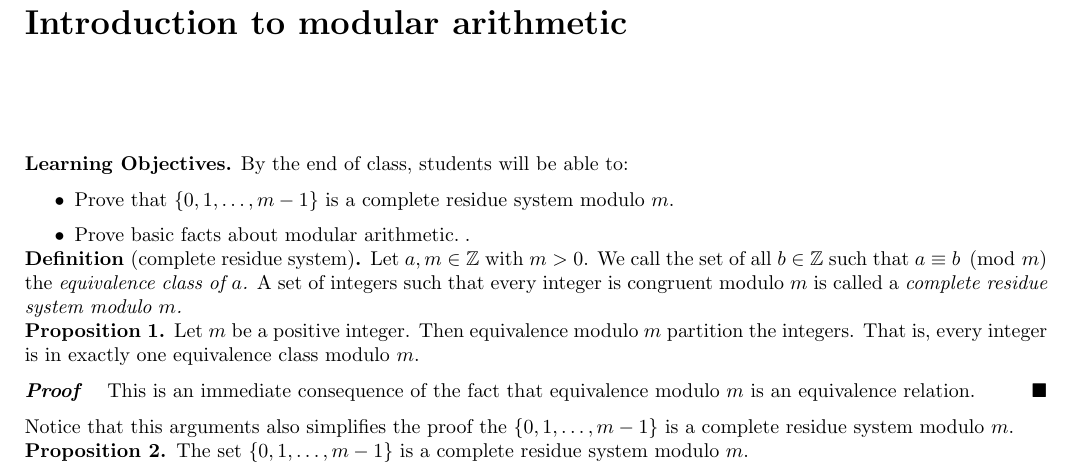
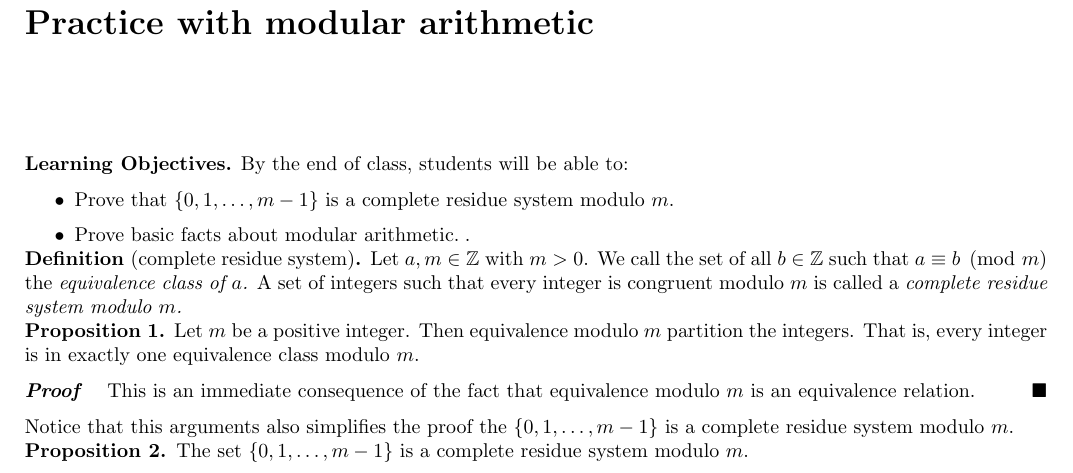
Before and after one commit to clairemerriman/MATH4573, a LaTeX document (MAT255Sp24/Week5/modArith.tex): part of page 1 of 3, cut so that both start at the same text. Compiled offline with pdfLaTeX.

Commit message:
fix duplicate title

```diff
--- a/MAT255Sp24/Week5/modArith.tex
+++ b/MAT255Sp24/Week5/modArith.tex
@@ -1,7 +1,7 @@
 \documentclass{ximera}
 \input{../lessonplanheader.tex}
 
-\title{Introduction to modular arithmetic}
+\title{Practice with modular arithmetic}
 \begin{document}
 \begin{abstract}
 \end{abstract}
```
Also changed, not shown: MAT255Sp24/Week5/modArith.pdf (added).
